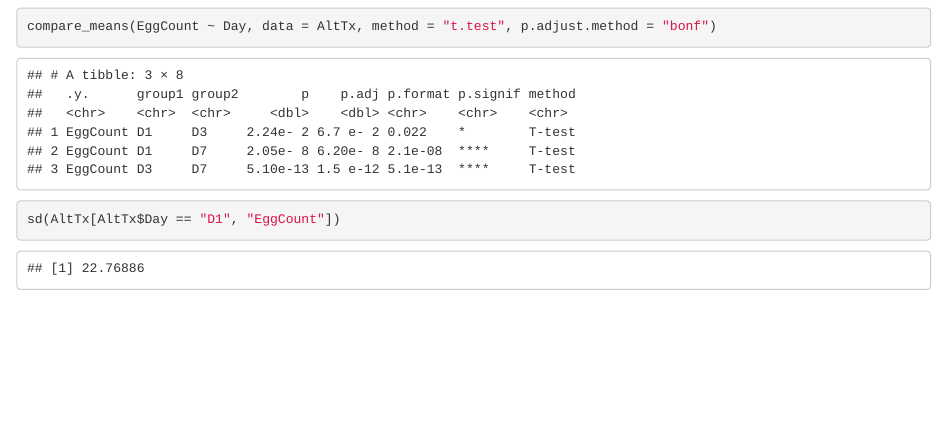
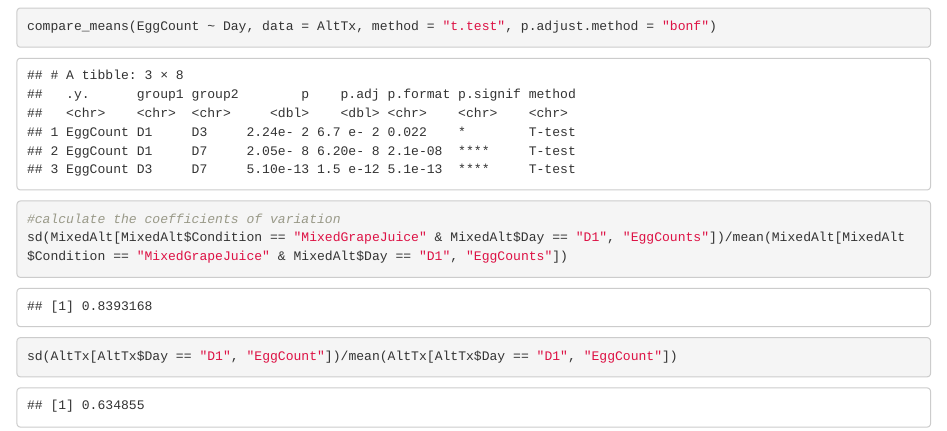
Before and after one commit to NystulLab/HighThroughputFecundityAssay, an R Markdown document (Code/Figure2.Rmd): the page in a window 1100 px wide, from 1700 px down. Rendered offline with R 4.5, knitr and Pandoc, with nearby package versions; some code elsewhere in the file could not run offline.

Commit message:
Small edits to Fig 1 and Fig 2.rmd

````diff
--- a/Code/Figure2.Rmd
+++ b/Code/Figure2.Rmd
@@ -71,6 +71,9 @@ compare_means(EggCounts ~ Day, data = MixedAlt, group.by = "Condition", method =
 compare_means(EggCount ~ Day, data = AltTx, method = "t.test", p.adjust.method = "bonf")
 ```
 
+
 ```{r}
-sd(AltTx[AltTx$Day == "D1", "EggCount"])
+#calculate the coefficients of variation
+sd(MixedAlt[MixedAlt$Condition == "MixedGrapeJuice" & MixedAlt$Day == "D1", "EggCounts"])/mean(MixedAlt[MixedAlt$Condition == "MixedGrapeJuice" & MixedAlt$Day == "D1", "EggCounts"])
+sd(AltTx[AltTx$Day == "D1", "EggCount"])/mean(AltTx[AltTx$Day == "D1", "EggCount"])
 ```
````
Also changed, not shown: Code/Figure1.Rmd (+2 -1 lines).
